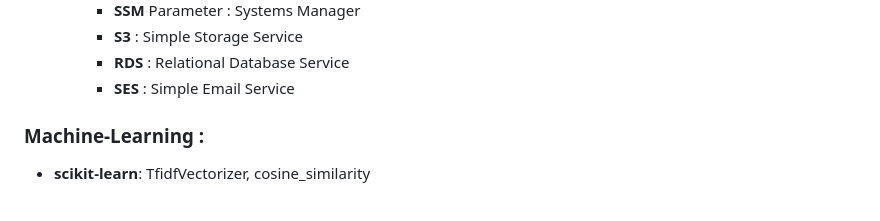
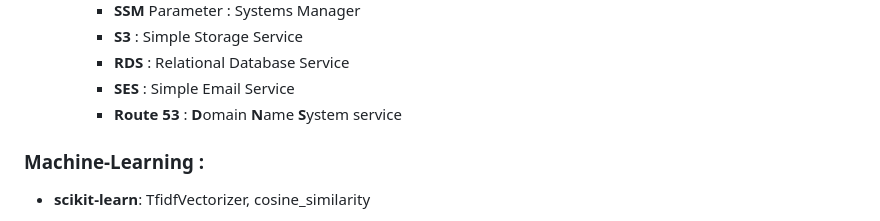
Before and after one commit to MEDLAO/Price-Comparison-Website-Django, a Markdown page: README.md, the part around the change. Rendered like a GitHub page.

```diff
--- a/README.md
+++ b/README.md
@@ -83,6 +83,8 @@ experience across various devices, including desktops, tablets, and smartphones.
      - **S3** : Simple Storage Service
      - **RDS** : Relational Database Service
      - **SES** : Simple Email Service
+     - **Route 53** : **D**omain **N**ame **S**ystem service
+
 ### Machine-Learning :
 
 * **scikit-learn**: TfidfVectorizer, cosine_similarity
```
